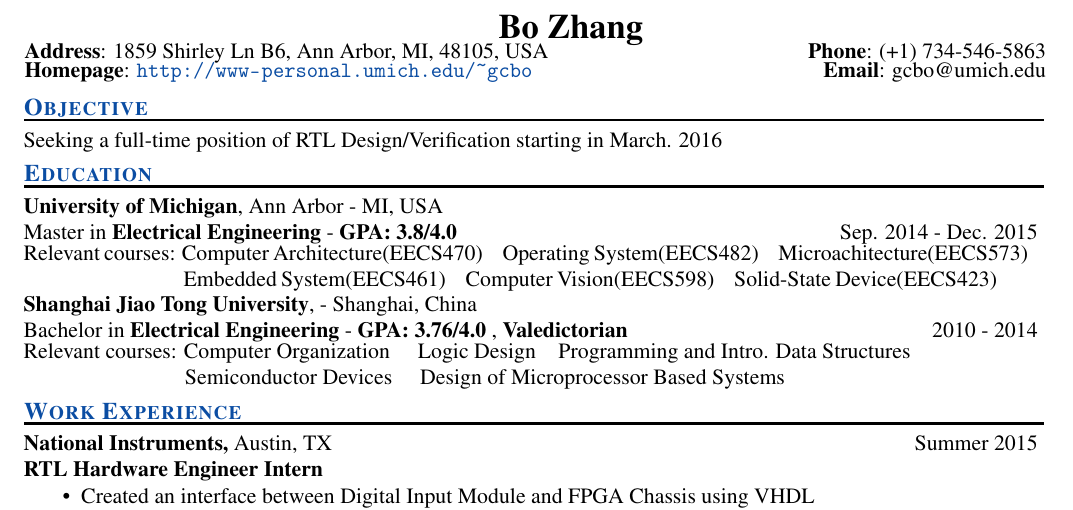
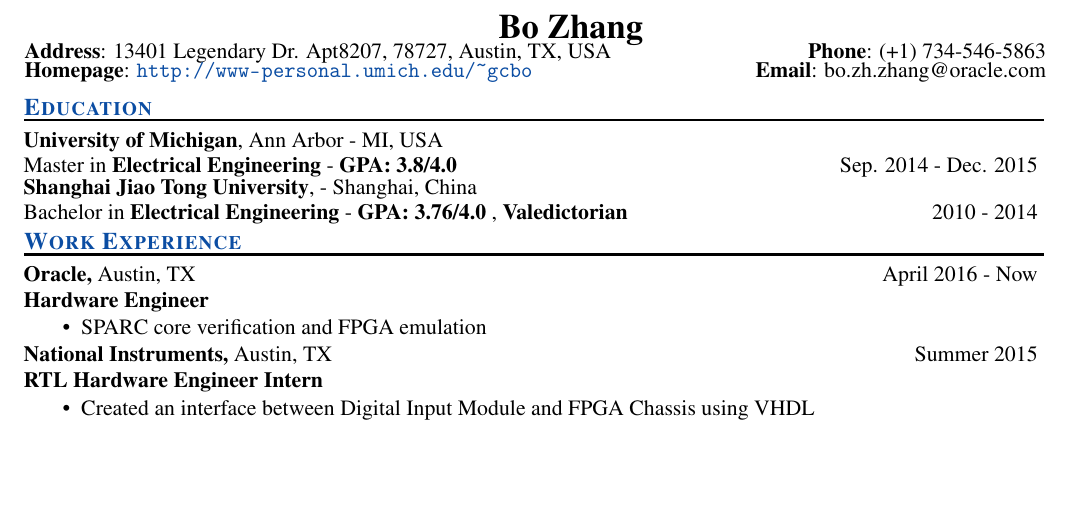
Before and after one commit to anchorbob/ResumeGit, a LaTeX CV (Bo_ZHANG_Resume.tex): part of the page, cut so that both start at the same text, the shorter picture padded with empty space. Compiled offline with pdfLaTeX.

Commit message:
Oracle work experience added, 1st version after starting work

```diff
--- a/Bo_ZHANG_Resume.tex
+++ b/Bo_ZHANG_Resume.tex
@@ -44,21 +44,24 @@
 \textbf{\LARGE Bo Zhang}\\
 \vspace{-1.0mm}
 \hspace{-1.35cm}
-{\indent \bf Address}: 1859 Shirley Ln B6, Ann Arbor, MI, 48105, USA \hfill {\bf Phone}: (+1) 734-546-5863\\
+{\indent \bf Address}: 13401 Legendary Dr. Apt8207, 78727, Austin, TX, USA \hfill {\bf Phone}: (+1) 734-546-5863\\
 \vspace{-1.2mm}
 \hspace{-1.35cm}
-{\indent \bf Homepage}: {\color{Blue}\url{http://www-personal.umich.edu/\textasciitilde gcbo}} \hfill {\bf Email}: gcbo@umich.edu\\
+{\indent \bf Homepage}: {\color{Blue}\url{http://www-personal.umich.edu/\textasciitilde gcbo}} \hfill {\bf Email}: bo.zh.zhang@oracle.com\\
 \end{center}
 
 
 \begin{resume}
+
+
 \vspace{-35pt}
-\section{\style{Objective}}
-\vspace{-10pt}
-\rule{18cm}{0.5mm}\\
-\parshape 1 -\sectionwidth \resumewidth
-Seeking a full-time position of RTL Design/Verification starting in March. 2016\hspace{-0.58in}
-\vspace{-25pt}\\
+%\section{\style{Objective}}
+%\vspace{-10pt}
+%\rule{18cm}{0.5mm}\\
+%\parshape 1 -\sectionwidth \resumewidth
+%Seeking a full-time position of RTL Design/Verification starting in March. 2016\hspace{-0.58in}
+%\vspace{-25pt}\\
+
 %--------------------------------------------------------------------------------------------------------------------------------------------------
 \section{\style{Education}}
 \vspace{-10pt}
@@ -66,18 +69,31 @@ Seeking a full-time position of RTL Design/Verification starting in March. 2016\
 \parshape 1 -\sectionwidth \resumewidth
 {\textbf {University of Michigan}, Ann Arbor - MI, USA \\}
 {Master in \textbf{Electrical Engineering} - \textbf{GPA: 3.8/4.0}    \hfill Sep. 2014 - Dec. 2015\hspace{-0.58in} \vspace{-0.8mm}\\}
-{Relevant courses: Computer Architecture(EECS470) \hspace{0.2cm} Operating System(EECS482) \hspace{0.2cm} Microachitecture(EECS573)\\}
-{\indent \hspace{2.75cm}   Embedded System(EECS461) \hspace{0.2cm} Computer Vision(EECS598) \hspace{0.2cm} Solid-State Device(EECS423) \\}
+%{Relevant courses: Computer Architecture(EECS470) \hspace{0.2cm} Operating System(EECS482) \hspace{0.2cm} Microachitecture(EECS573)\\}
+%{\indent \hspace{2.75cm}   Embedded System(EECS461) \hspace{0.2cm} Computer Vision(EECS598) \hspace{0.2cm} Solid-State Device(EECS423) \\}
 {\textbf {Shanghai Jiao Tong University},  - Shanghai, China \\}
 {Bachelor in \textbf{Electrical Engineering} - \textbf{GPA: 3.76/4.0} , \textbf{Valedictorian}   \hfill 2010 - 2014\hspace{-0.58in} \vspace{-0.8mm}\\}
-{Relevant courses: Computer Organization \hspace{0.3cm}  Logic Design \hspace{0.3cm}Programming and Intro. Data Structures\\}
-{\indent \hspace{2.75cm}  Semiconductor Devices \hspace{0.3cm} Design of Microprocessor Based Systems\\}
+%{Relevant courses: Computer Organization \hspace{0.3cm}  Logic Design \hspace{0.3cm}Programming and Intro. Data Structures\\}
+%{\indent \hspace{2.75cm}  Semiconductor Devices \hspace{0.3cm} Design of Microprocessor Based Systems\\}
 
  \vspace{-25pt}
 %--------------------------------------------------------------------------------------------------------------------------------------------------
 \section{\style{Work Experience}}
+
 \vspace{-10pt}
 \rule{18cm}{0.5mm}\\
+\parshape 1 -\sectionwidth \resumewidth
+{\textbf{Oracle,}  Austin, TX\hfill April 2016 - Now} \hspace{-0.58in}\vspace{-0mm}\\\
+  \textbf{Hardware Engineer} \\
+ \vspace{-14pt}
+
+ \begin{itemize}[leftmargin=-0.1in]
+
+  \item SPARC core verification and FPGA emulation \vspace{-5pt}
+   \end{itemize}
+
+\vspace{-10pt}
+
 \parshape 1 -\sectionwidth \resumewidth
 {\textbf{National Instruments,}  Austin, TX\hfill Summer 2015} \hspace{-0.58in}\vspace{-0mm}\\\
   \textbf{RTL Hardware Engineer Intern} \\
```
Also changed, not shown: Bo_ZHANG_Resume.pdf (added), 1 other file.
